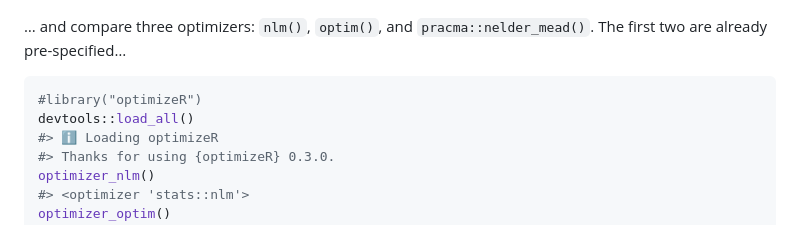
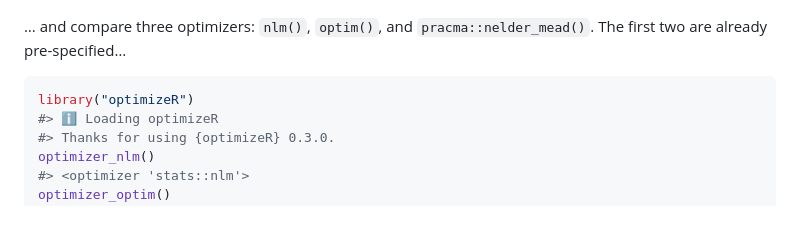
Before and after one commit to loelschlaeger/optimizeR, a Markdown page: README.md, the part around the change. Rendered like a GitHub page.

Commit message:
rendered README

````diff
--- a/README.md
+++ b/README.md
@@ -53,8 +53,7 @@ f_ackley <- function(x) {
 `pracma::nelder_mead()`. The first two are already pre-specified…
 
 ``` r
-#library("optimizeR")
-devtools::load_all()
+library("optimizeR")
 #> ℹ Loading optimizeR
 #> Thanks for using {optimizeR} 0.3.0.
 optimizer_nlm()
````
